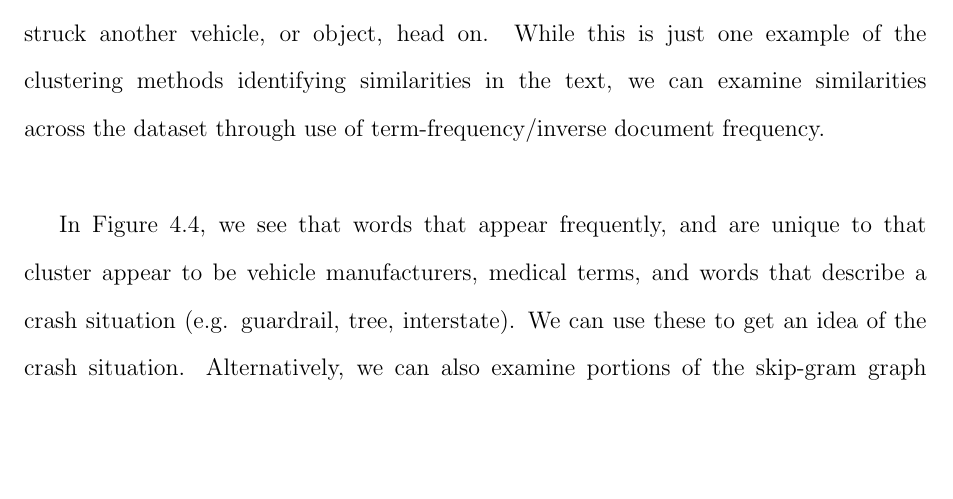
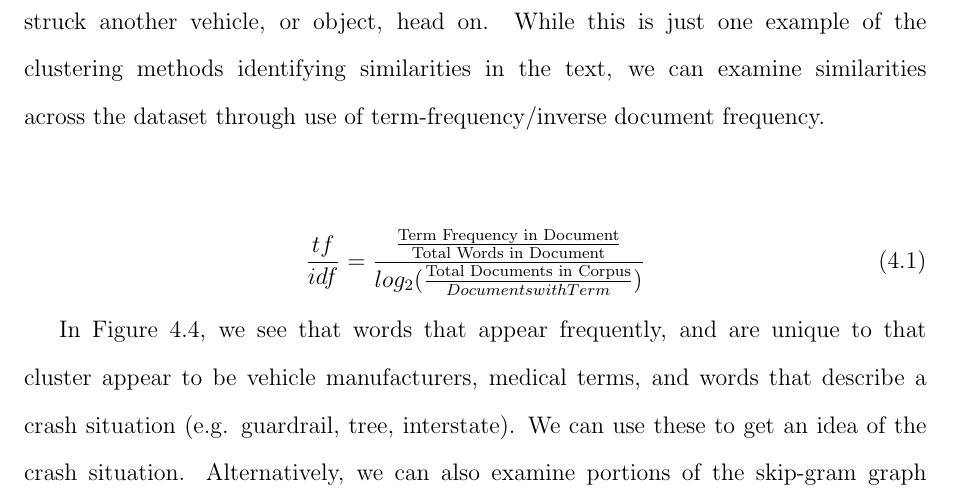
Before and after one commit to Levi-Nicklas/GraphDocNLP, a LaTeX thesis (Thesis_Tex/main.tex, which reads Thesis_Tex/Content/02_Chapters/Chapter 04/Sections/01_HClustResults.tex): part of page 30 of 56, cut so that both start at the same text, the shorter picture padded with empty space. Compiled offline with pdfLaTeX.

Commit message:
yeah I forgot to add tf-idf formula.

```diff
--- a/Thesis_Tex/Content/02_Chapters/Chapter 04/Sections/01_HClustResults.tex
+++ b/Thesis_Tex/Content/02_Chapters/Chapter 04/Sections/01_HClustResults.tex
@@ -53,6 +53,10 @@ To compare how often this co-membership in groups was appearing, a matrix of co-
 We can inspect the results by checking some of the co-members' text. For example, document two (which was an ambulance crash in Angola, Delaware), has only 3 other co-members. Document two's co-members are: document 11, document 30, and document 38. Document 11 was an ambulance crash in Sheridan, Indiana. Document 30 was an ambulance crash in Pasadena, California. Document 38 was an ambulance crash in Ocilla, Georgia.\\
 Now, we can examine some information about these four incidents that may explain their clustering. For example, all of these incidents had fatalities, three of them had roll over events, and these four were all front end collisions to the ambulance where they struck another vehicle, or object, head on. While this is just one example of the clustering methods identifying similarities in the text, we can examine similarities across the dataset through use of term-frequency/inverse document frequency.\\
 
+\begin{equation}
+\frac{tf}{idf} = \frac{\frac{\text{Term Frequency in Document}}{\text{Total Words in Document}}}{log_2(\frac{\text{Total Documents in Corpus}}{Documents with Term})}
+\end{equation}
+
 \begin{figure}
 \includegraphics[width=6in]{Content/Images/nhtsa_tf_idf.png}
 \caption{Term-Frequency/Inverse Document-Frequency for NHTSA reports, using hyper parameter set A.}
```
Also changed, not shown: Thesis_Tex/main.pdf, 8 other files.
